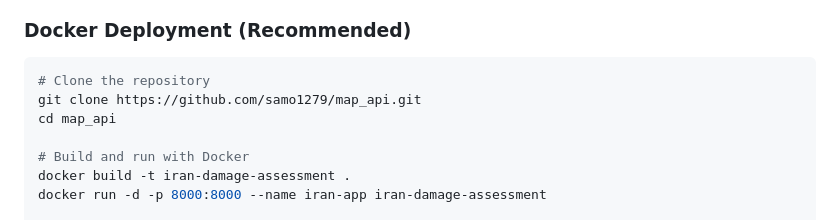
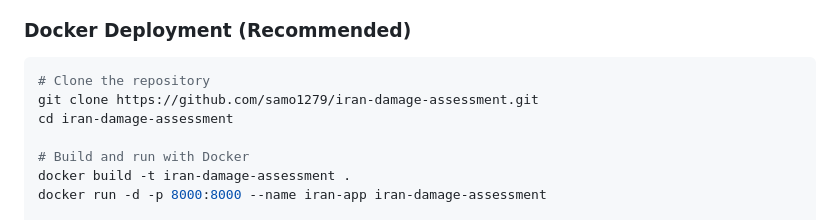
Before and after one commit to samo1279/iran-damage-assessment, a Markdown page: README.md, the part around the change. Drawn GitHub-style.

Commit message:
Fix: Update clone URL to correct repo

````diff
--- a/README.md
+++ b/README.md
@@ -69,8 +69,8 @@
 
 ```bash
 # Clone the repository
-git clone https://github.com/samo1279/map_api.git
-cd map_api
+git clone https://github.com/samo1279/iran-damage-assessment.git
+cd iran-damage-assessment
 
 # Build and run with Docker
 docker build -t iran-damage-assessment .
````
